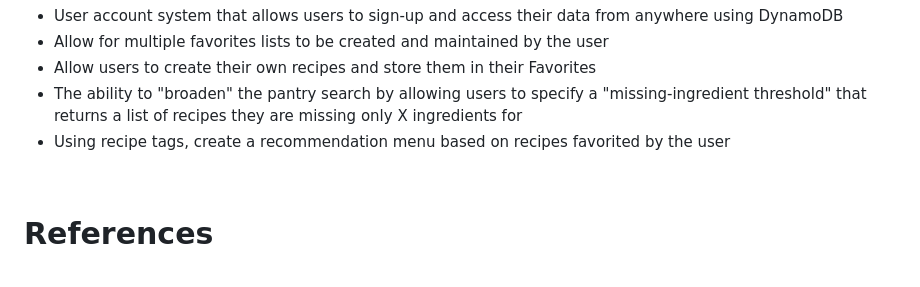
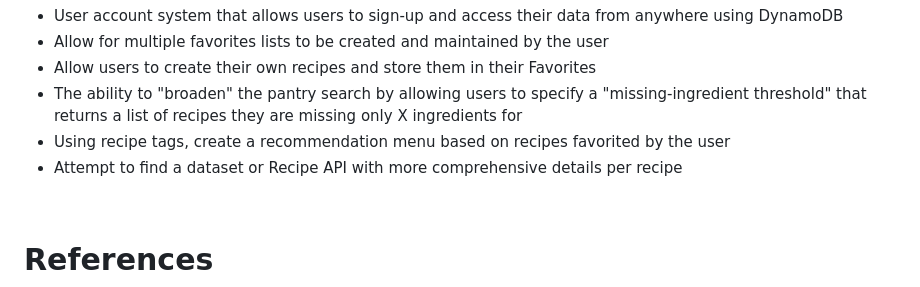
Before and after one commit to katherine-wilson/apicius, a Markdown page: README.md, the part around the change. Drawn GitHub-style.

```diff
--- a/README.md
+++ b/README.md
@@ -105,6 +105,7 @@ Unfortunately, due to time constraints (this was a roughly ~10 week project and
   <li>Allow users to create their own recipes and store them in their Favorites</li>
   <li>The ability to "broaden" the pantry search by allowing users to specify a "missing-ingredient threshold" that returns a list of recipes they are missing only X ingredients for</li>
   <li>Using recipe tags, create a recommendation menu based on recipes favorited by the user</li>
+  <li>Attempt to find a dataset or Recipe API with more comprehensive details per recipe</li>
 </ul>
 <br>
 
```
